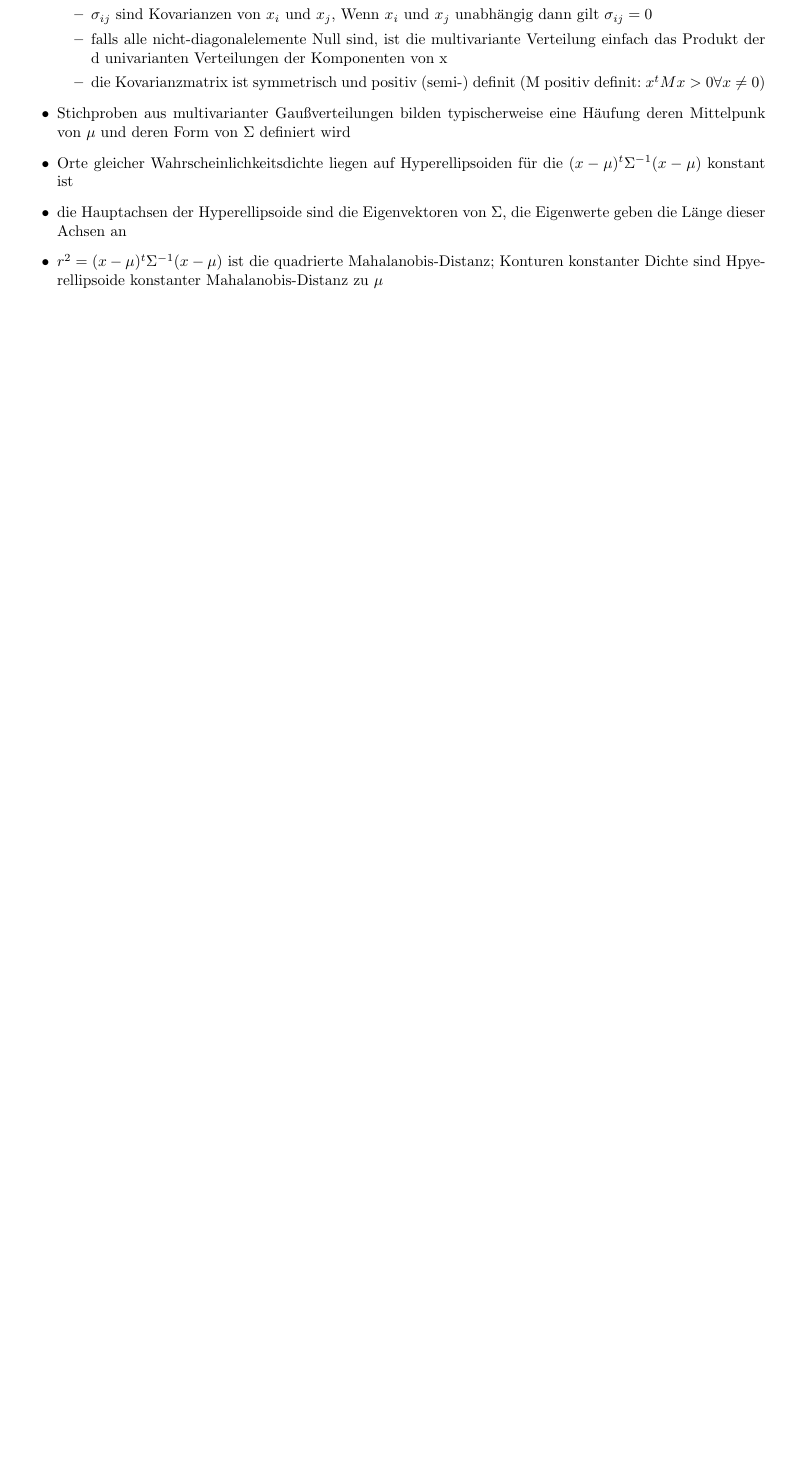
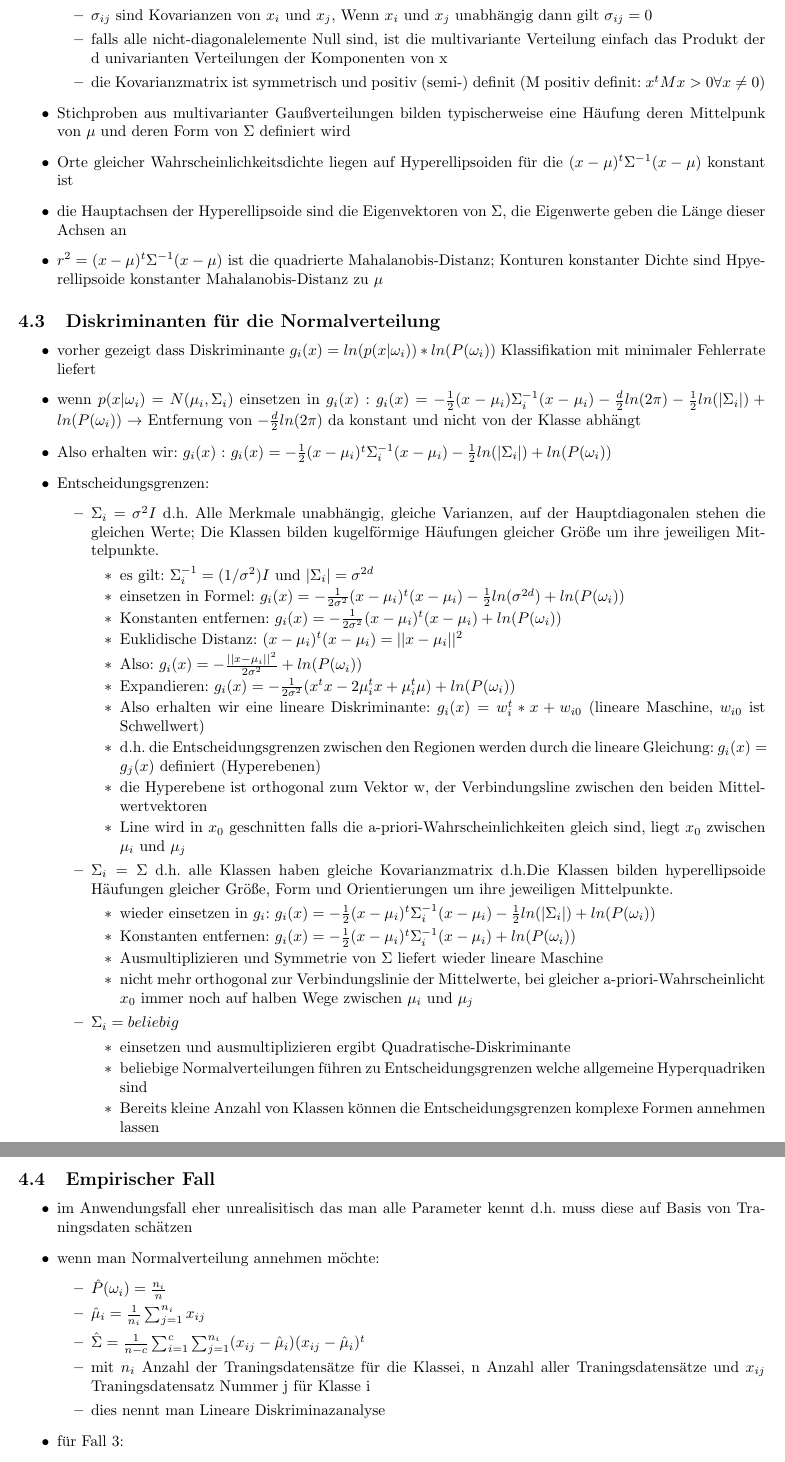
Before and after one commit to ZusammenfassungenBaMaUniHro/Mustererkennung-und-Kontextanalyse, a LaTeX document (Mustererkennung und Kontextanalyse.tex): part of page 9 of 9 before the commit and two parts of pages 10 and 11 of 11 after it, the two joined at a grey line, cut so that both start at the same text, the shorter picture padded with empty space. Compiled offline with pdfLaTeX.

Commit message:
bayes fertig

```diff
--- a/Mustererkennung und Kontextanalyse.tex
+++ b/Mustererkennung und Kontextanalyse.tex
@@ -323,3 +323,52 @@ Macht euch eigene Notizen oder ergänzt/korrigiert meine Ausführungen!
 			\item die Hauptachsen der Hyperellipsoide sind die Eigenvektoren von $\Sigma$, die Eigenwerte geben die Länge dieser Achsen an
 			\item $r^2 = (x-\mu)^t\Sigma^{-1}(x-\mu)$ ist die quadrierte Mahalanobis-Distanz; Konturen konstanter Dichte sind Hpyerellipsoide konstanter Mahalanobis-Distanz zu $\mu$
 		\end{itemize}
+	\subsection{Diskriminanten für die Normalverteilung}
+	\begin{itemize}
+		\item vorher gezeigt dass Diskriminante $g_i(x) = ln(p(x|\omega_i))*ln(P(\omega_i))$ Klassifikation mit minimaler Fehlerrate liefert
+		\item wenn $p(x|\omega_i) = N(\mu_i,\Sigma_i)$ einsetzen in $g_i(x)$ : $g_i(x) = -\frac{1}{2}(x-\mu_i)\Sigma_i^{-1}(x-\mu_i)-\frac{d}{2}ln(2\pi)-\frac{1}{2} ln(|\Sigma_i|)+ln(P(\omega_i))$ $\rightarrow$ Entfernung von $-\frac{d}{2}ln(2\pi)$ da konstant und nicht von der Klasse abhängt
+		\item Also erhalten wir: $g_i(x)$ : $g_i(x) = -\frac{1}{2}(x-\mu_i)^t\Sigma_i^{-1}(x-\mu_i)-\frac{1}{2} ln(|\Sigma_i|)+ln(P(\omega_i))$
+		\item Entscheidungsgrenzen:
+		\begin{itemize}
+			\item $\Sigma_i = \sigma^2I$ d.h. Alle Merkmale unabhängig, gleiche Varianzen, auf der Hauptdiagonalen stehen die gleichen Werte; Die Klassen bilden kugelförmige Häufungen gleicher Größe um ihre jeweiligen Mittelpunkte.
+			\begin{itemize}
+				\item es gilt: $\Sigma_i^{-1} = (1/\sigma^2)I$ und $|\Sigma_i| = \sigma^{2d}$
+				\item einsetzen in Formel: $g_i(x) = -\frac{1}{2\sigma^2}(x-\mu_i)^t(x-\mu_i)-\frac{1}{2} ln(\sigma^{2d})+ln(P(\omega_i))$
+				\item Konstanten entfernen: $g_i(x) = -\frac{1}{2\sigma^2}(x-\mu_i)^t(x-\mu_i)+ln(P(\omega_i))$
+				\item Euklidische Distanz: $(x-\mu_i)^t(x-\mu_i) = ||x-\mu_i||^2$
+				\item Also:  $g_i(x) = -\frac{||x-\mu_i||^2}{2\sigma^2}+ln(P(\omega_i))$
+				\item Expandieren:  $g_i(x) = -\frac{1}{2\sigma^2}(x^tx-2\mu_i^tx+\mu_i^t\mu)+ln(P(\omega_i))$
+				\item Also erhalten wir eine lineare Diskriminante: $g_i(x) = w_i^t*x+ w_{i0}$ (lineare Maschine, $w_{i0}$ ist Schwellwert)
+				\item d.h. die Entscheidungsgrenzen zwischen den Regionen werden durch die lineare Gleichung: $g_i(x) = g_j(x)$ definiert (Hyperebenen)
+				\item die Hyperebene ist orthogonal zum Vektor w, der Verbindungsline zwischen den beiden Mittelwertvektoren
+				\item Line wird in $x_0$ geschnitten falls die a-priori-Wahrscheinlichkeiten gleich sind, liegt $x_0$ zwischen $\mu_i$ und $\mu_j$
+			\end{itemize}
+			\item $\Sigma_i = \Sigma$ d.h. alle Klassen haben gleiche Kovarianzmatrix d.h.Die Klassen bilden hyperellipsoide Häufungen gleicher Größe, Form und Orientierungen um ihre jeweiligen Mittelpunkte.
+			\begin{itemize}
+				\item wieder einsetzen in $g_i$: $g_i(x) = -\frac{1}{2}(x-\mu_i)^t\Sigma_i^{-1}(x-\mu_i)-\frac{1}{2} ln(|\Sigma_i|)+ln(P(\omega_i))$
+				\item Konstanten entfernen:  $g_i(x) = -\frac{1}{2}(x-\mu_i)^t\Sigma_i^{-1}(x-\mu_i)+ln(P(\omega_i))$
+				\item Ausmultiplizieren und Symmetrie von $\Sigma$ liefert wieder lineare Maschine
+				\item nicht mehr orthogonal zur Verbindungslinie der Mittelwerte, bei gleicher a-priori-Wahrscheinlicht $x_0$ immer noch auf halben Wege zwischen $\mu_i$ und $\mu_j$
+			\end{itemize}
+			\item $\Sigma_i = beliebig$
+			\begin{itemize}
+				\item einsetzen und ausmultiplizieren ergibt Quadratische-Diskriminante
+				\item beliebige Normalverteilungen führen zu Entscheidungsgrenzen welche allgemeine Hyperquadriken sind
+				\item Bereits kleine Anzahl von Klassen können die Entscheidungsgrenzen komplexe Formen annehmen lassen
+			\end{itemize}
+		\end{itemize}
+	\end{itemize}
+	\subsection{Empirischer Fall}
+	\begin{itemize}
+		\item im Anwendungsfall eher unrealisitisch das man alle Parameter kennt d.h. muss diese auf Basis von Traningsdaten schätzen
+		\item wenn man Normalverteilung annehmen möchte:
+		\begin{itemize}
+			\item $\hat{P}(\omega_i) = \frac{n_i}{n}$
+			\item $\hat{\mu}_i = \frac{1}{n_i}\sum_{j=1}^{n_i} x_{ij}$
+			\item $\hat{\Sigma} = \frac{1}{n-c}\sum_{i=1}^{c}\sum_{j=1}^{n_i}(x_{ij}-\hat{\mu}_i)(x_{ij}-\hat{\mu}_i)^t$
+			\item mit $n_i$ Anzahl der Traningsdatensätze für die Klassei, n Anzahl aller Traningsdatensätze und $x_{ij}$ Traningsdatensatz Nummer j für Klasse i
+			\item dies nennt man Lineare Diskriminazanalyse
+		\end{itemize}
+		\item für Fall 3:
+		\begin{itemize}
+			\item $\hat{P}(\omega_i) = \frac{n_i}{n}$
```
Also changed, not shown: Mustererkennung und Kontextanalyse.pdf, Mustererkennung und Kontextanalyse.tex (12 more changed lines).
